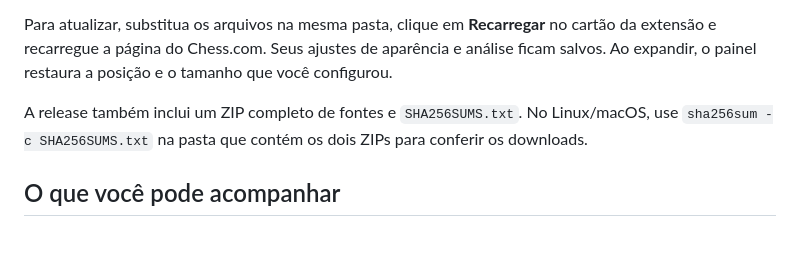
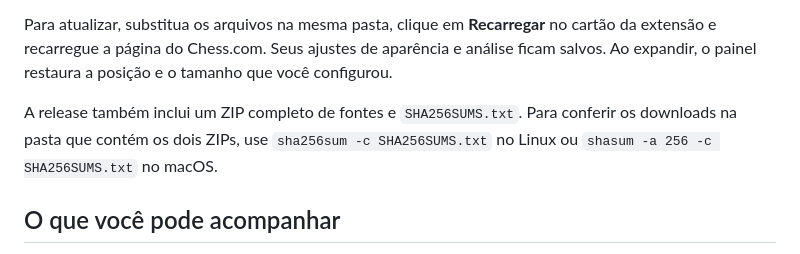
Before and after one commit to gustavolafz/stockfish-lens, a Markdown page: README.md, the part around the change. GitHub-like rendering.

Commit message:
Clarify checksum verification on Linux and macOS

```diff
--- a/README.md
+++ b/README.md
@@ -43,7 +43,7 @@ Requer Chrome 110+ ou um navegador Chromium compatível com extensões Manifest
 
 Para atualizar, substitua os arquivos na mesma pasta, clique em **Recarregar** no cartão da extensão e recarregue a página do Chess.com. Seus ajustes de aparência e análise ficam salvos. Ao expandir, o painel restaura a posição e o tamanho que você configurou.
 
-A release também inclui um ZIP completo de fontes e `SHA256SUMS.txt`. No Linux/macOS, use `sha256sum -c SHA256SUMS.txt` na pasta que contém os dois ZIPs para conferir os downloads.
+A release também inclui um ZIP completo de fontes e `SHA256SUMS.txt`. Para conferir os downloads na pasta que contém os dois ZIPs, use `sha256sum -c SHA256SUMS.txt` no Linux ou `shasum -a 256 -c SHA256SUMS.txt` no macOS.
 
 ## O que você pode acompanhar
 
```
